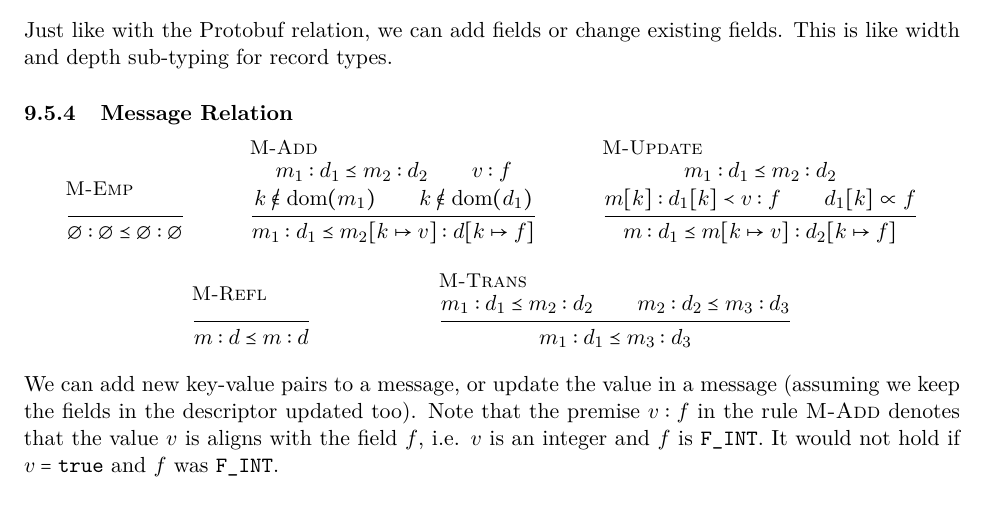
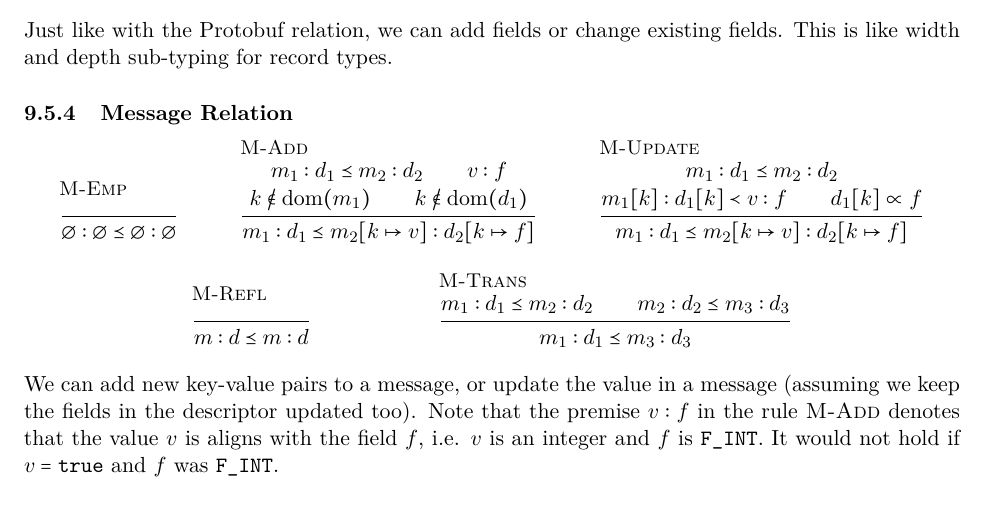
Before and after one commit to mjschwenne/pollux-report, a LaTeX document (pollux.tex, which reads sections/09-inter-parse.tex): part of page 27 of 29, cut so that both start at the same text. Compiled offline with XeLaTeX.

Commit message:
More typos fixed

```diff
--- a/sections/09-inter-parse.tex
+++ b/sections/09-inter-parse.tex
@@ -294,9 +294,9 @@ fields. This is like width and depth sub-typing for record types.
   \infer[M-Emp]{ }{\emptyset : \emptyset \preceq \emptyset : \emptyset}
 
   \infer[M-Add]{m_1 : d_1 \preceq m_2 : d_2 \\ v : f \\\\ k \not \in \dom{m_1} \\ k \not \in
-    \dom{d_1}}{ m_1 : d_1 \preceq m_2[k \mapsto v] : d[k \mapsto f]}
+    \dom{d_1}}{ m_1 : d_1 \preceq m_2[k \mapsto v] : d_2[k \mapsto f]}
 
-  \infer[M-Update]{m_1 : d_1 \preceq m_2 : d_2 \\\\ m[k] : d_1[k] \prec v : f \\ d_1[k] \propto f}{ m : d_1 \preceq m[k
+  \infer[M-Update]{m_1 : d_1 \preceq m_2 : d_2 \\\\ m_1[k] : d_1[k] \prec v : f \\ d_1[k] \propto f}{ m_1 : d_1 \preceq m_2[k
     \mapsto v] : d_2[k \mapsto f]}
 
   \infer[M-Refl]{ }{ m : d \preceq m : d}
```
